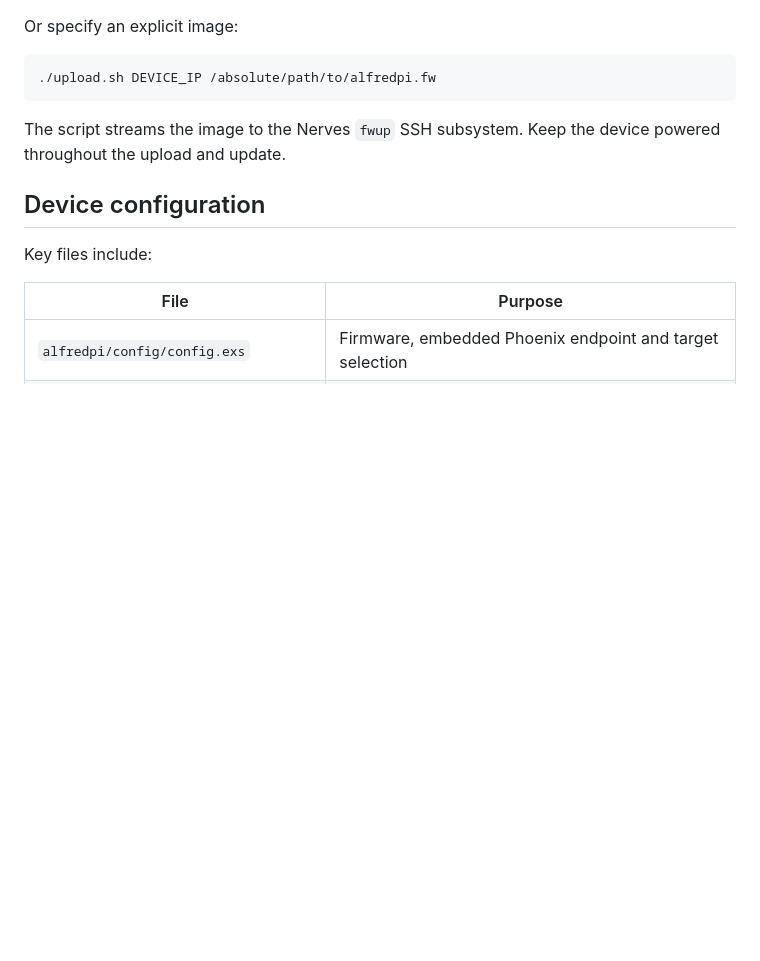
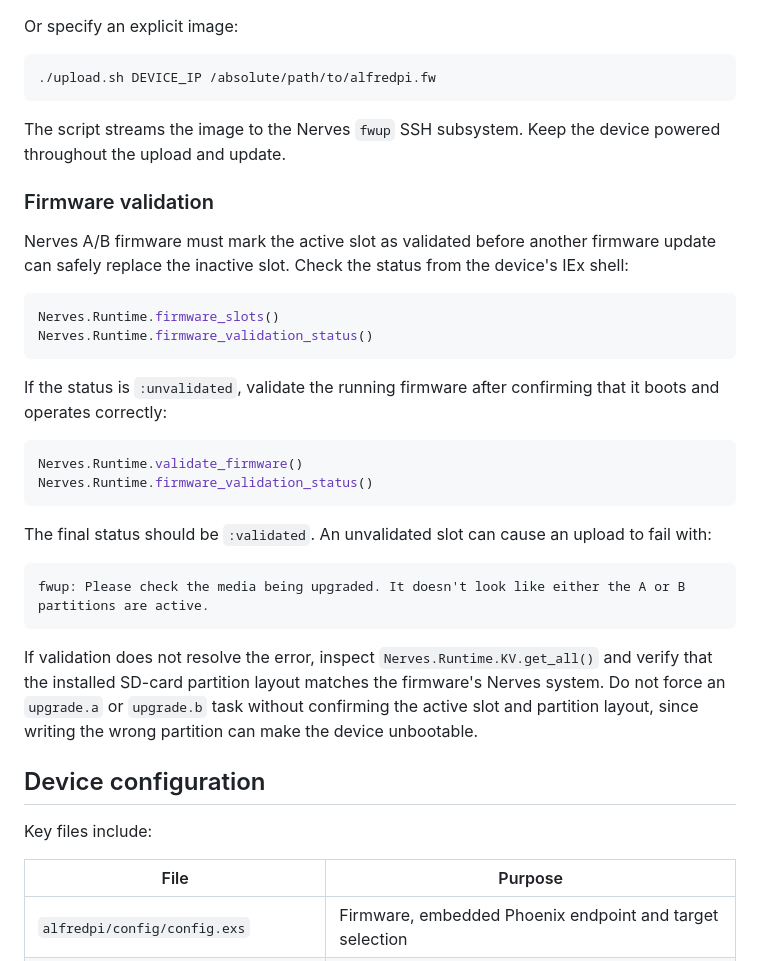
Before and after one commit to olb17/alfredpi, a Markdown page: DEVELOPER.md, the part around the change. Rendered like a GitHub page; blank space fills up the shorter version.

Commit message:
doc for A/B partition upload

````diff
--- a/DEVELOPER.md
+++ b/DEVELOPER.md
@@ -278,6 +278,30 @@ Or specify an explicit image:
 
 The script streams the image to the Nerves `fwup` SSH subsystem. Keep the device powered throughout the upload and update.
 
+### Firmware validation
+
+Nerves A/B firmware must mark the active slot as validated before another firmware update can safely replace the inactive slot. Check the status from the device's IEx shell:
+
+```elixir
+Nerves.Runtime.firmware_slots()
+Nerves.Runtime.firmware_validation_status()
+```
+
+If the status is `:unvalidated`, validate the running firmware after confirming that it boots and operates correctly:
+
+```elixir
+Nerves.Runtime.validate_firmware()
+Nerves.Runtime.firmware_validation_status()
+```
+
+The final status should be `:validated`. An unvalidated slot can cause an upload to fail with:
+
+```text
+fwup: Please check the media being upgraded. It doesn't look like either the A or B partitions are active.
+```
+
+If validation does not resolve the error, inspect `Nerves.Runtime.KV.get_all()` and verify that the installed SD-card partition layout matches the firmware's Nerves system. Do not force an `upgrade.a` or `upgrade.b` task without confirming the active slot and partition layout, since writing the wrong partition can make the device unbootable.
+
 ## Device configuration
 
 Key files include:
````
